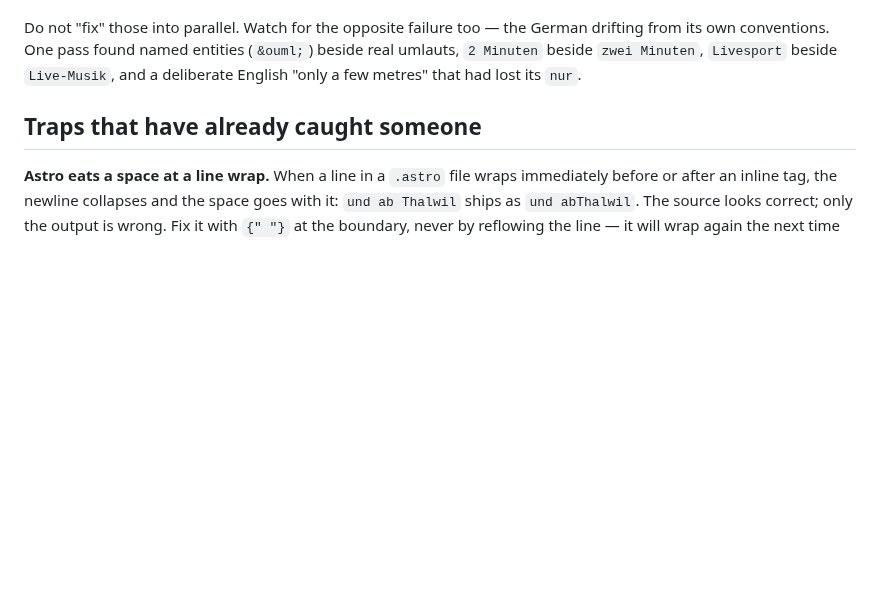
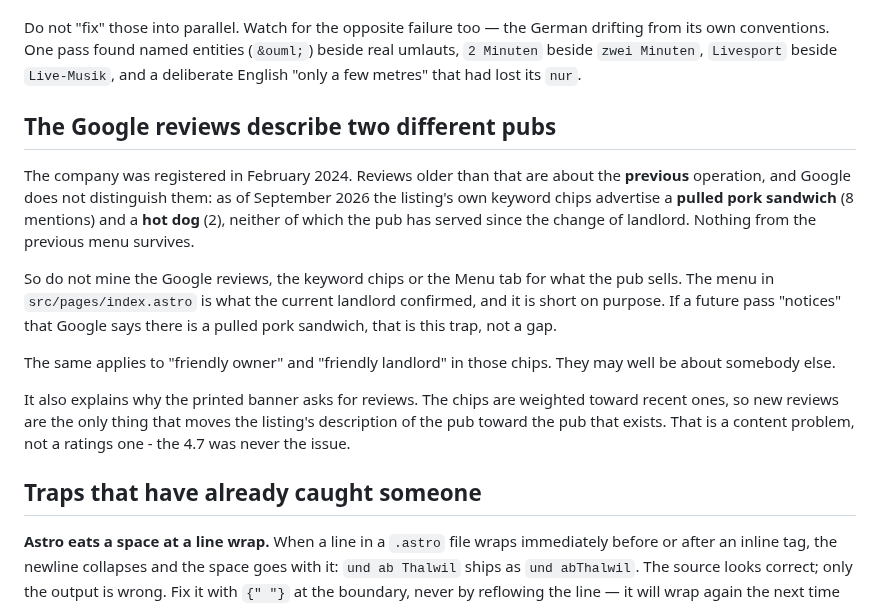
Before and after one commit to oberrieden-pub/bigben, a Markdown page: AGENTS.md, the part around the change. GitHub-like rendering; blank space fills up the shorter version.

Commit message:
Warn that the Google reviews describe two different pubs
The company dates from February 2024, so older reviews are about the
previous operation. Google does not separate them: the listing's keyword
chips currently advertise a pulled pork sandwich and a hot dog, neither of
which has been served since the landlord changed. Nothing from that menu
survives.

Written into AGENTS.md as a trap, because the chips look exactly like a
source of truth and a future pass would reasonably treat them as one - the
menu on the site is short on purpose and confirmed by the current
landlord.

It also reframes the review drive on the banner: the chips are weighted
toward recent reviews, so new ones are the only thing that moves the
listing's description toward the pub that exists. That is a content
problem, not a ratings one.

Co-Authored-By: Claude Opus 5 <noreply@anthropic.com>

```diff
--- a/AGENTS.md
+++ b/AGENTS.md
@@ -72,6 +72,27 @@ German drifting from its own conventions. One pass found named entities
 (`&ouml;`) beside real umlauts, `2 Minuten` beside `zwei Minuten`, `Livesport`
 beside `Live-Musik`, and a deliberate English "only a few metres" that had lost
 its `nur`.
+
+## The Google reviews describe two different pubs
+
+The company was registered in February 2024. Reviews older than that are about
+the **previous** operation, and Google does not distinguish them: as of
+September 2026 the listing's own keyword chips advertise a **pulled pork
+sandwich** (8 mentions) and a **hot dog** (2), neither of which the pub has
+served since the change of landlord. Nothing from the previous menu survives.
+
+So do not mine the Google reviews, the keyword chips or the Menu tab for what
+the pub sells. The menu in `src/pages/index.astro` is what the current landlord
+confirmed, and it is short on purpose. If a future pass "notices" that Google
+says there is a pulled pork sandwich, that is this trap, not a gap.
+
+The same applies to "friendly owner" and "friendly landlord" in those chips.
+They may well be about somebody else.
+
+It also explains why the printed banner asks for reviews. The chips are
+weighted toward recent ones, so new reviews are the only thing that moves the
+listing's description of the pub toward the pub that exists. That is a content
+problem, not a ratings one - the 4.7 was never the issue.
 
 ## Traps that have already caught someone
 
```
